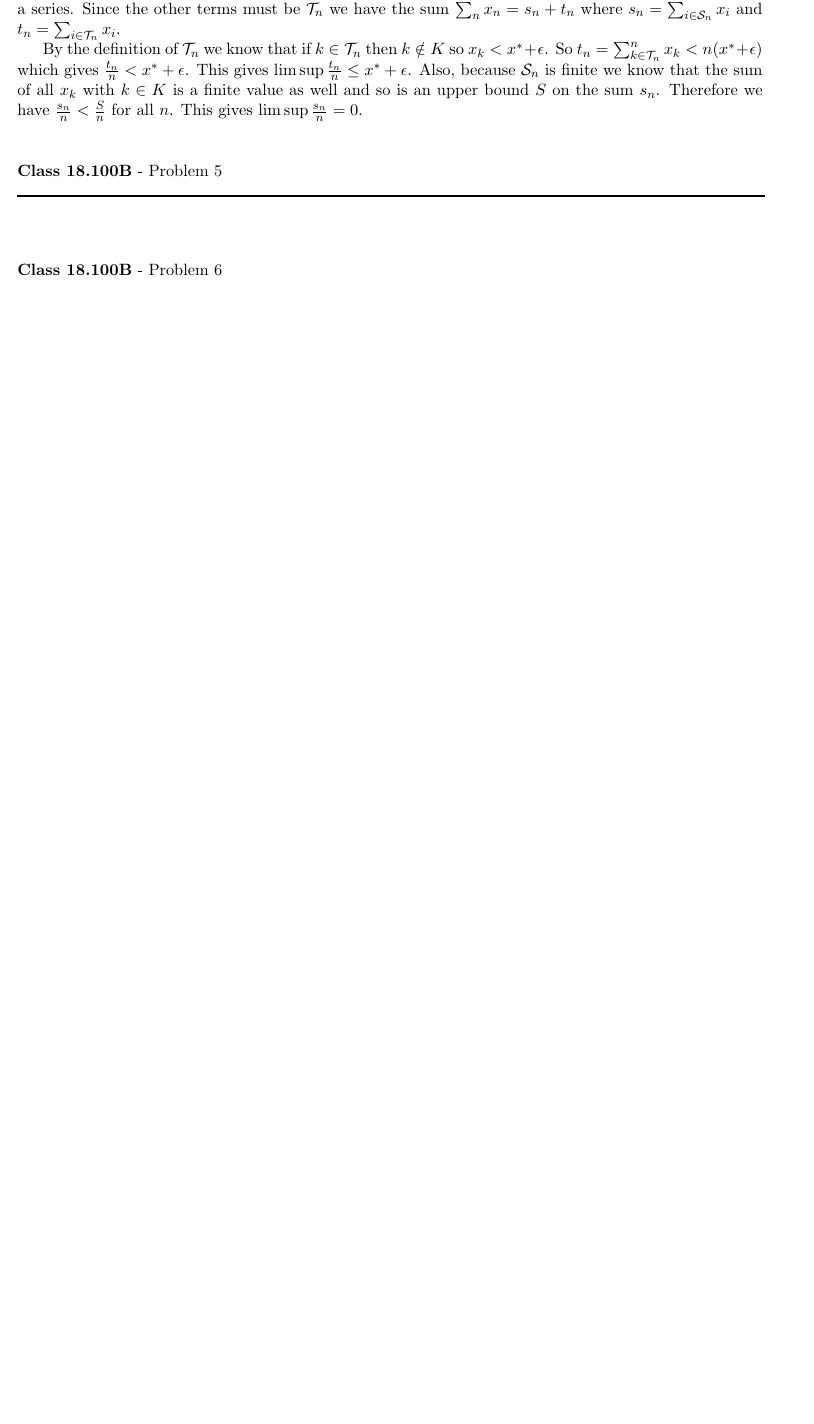
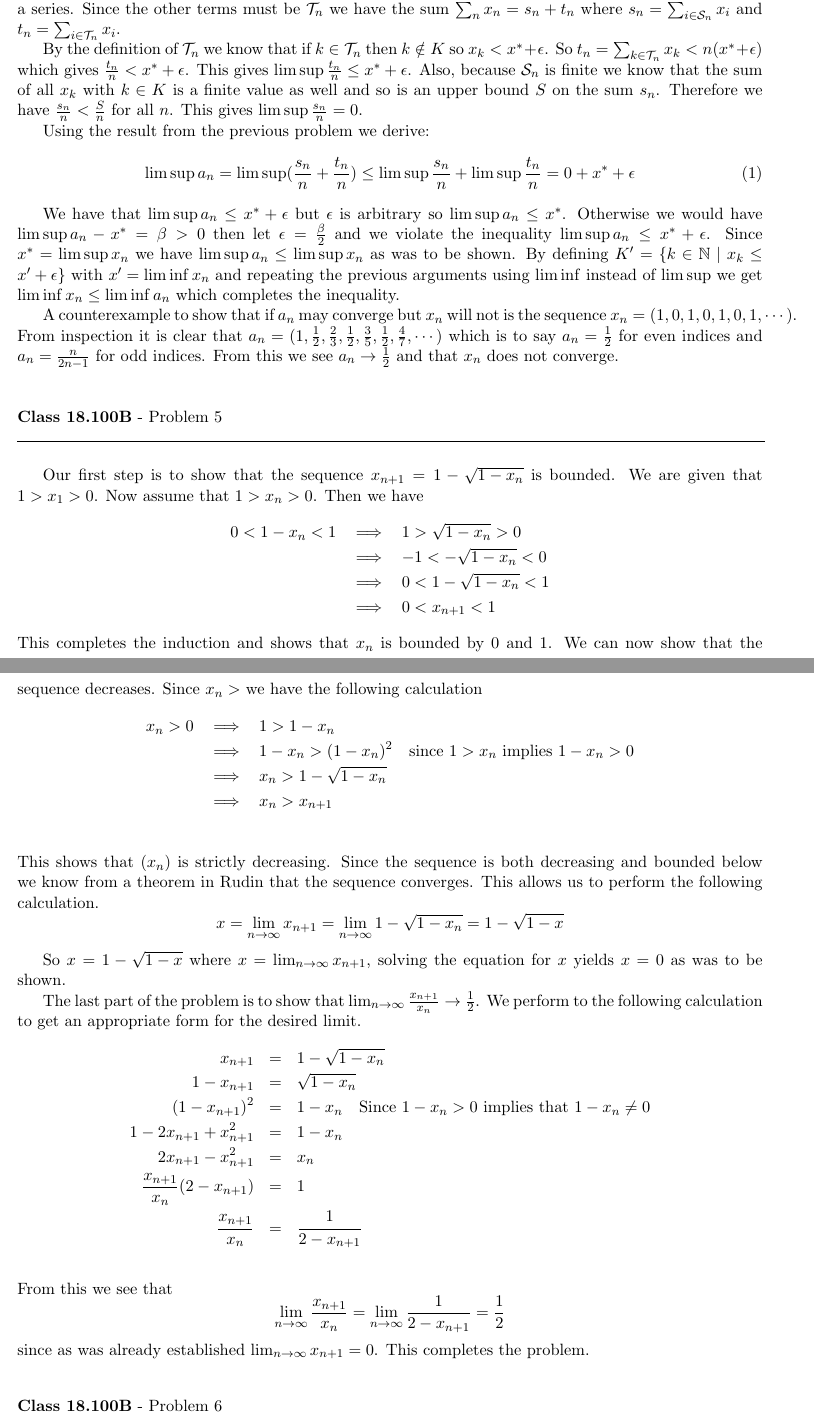
Before and after one commit to documentHouse/RealAnalysisAssignment5, a LaTeX problem sheet (Assignment5.tex): part of page 3 of 3 before the commit and two parts of pages 3 and 4 of 4 after it, the two joined at a grey line, cut so that both start at the same text, the shorter picture padded with empty space. Compiled offline with LaTeX, dvips and Ghostscript.

Commit message:
Finished problems 4 and 5

```diff
--- a/Assignment5.tex
+++ b/Assignment5.tex
@@ -84,8 +84,16 @@ Let's quickly show that if $\liminf x_n = \limsup x_n = x'$ then $\lim_{n \to \i
 \indent From looking at the inequality we are intended to prove $\liminf x_n \le \liminf a_n \le \limsup a_n \le \limsup x_n$ we can see by the result just shown that if $x_n \to x$ then $a_n \to x$. This is so because if  $x_n \to x$ then $\liminf x_n = \limsup x_n$ since they are both subsequences of a convergent sequence. Also if $\liminf a_n < \limsup a_n$ then we violate the inequality we are suppose to prove because then we have $x \le \liminf a_n < \limsup a_n \le x$ which is impossible. From our previous remarks $\liminf a_n = \limsup a_n$ shows $a_n \to a$ so we have $x \le a \le x$ which implies that $x = a$ or $a_n \to x$ if $x_n \to x$. So our goal becomes to try to show the inequality and the main result will follow.\\
 \indent Because $ \liminf a_n < \limsup a_n $ follows directly from the definitions of the upper and lower limits and greatest/least upper bounds we will focus on showing $\limsup a_n < \limsup x_n$ and then comment on how the result can be adapted to the lower limit.\\
 \indent We start as suggested in the problem by letting $x^* = \limsup x_n$ and $K = \{ k \in \mathbb{N} \; | \; x_k \ge x^* + \epsilon \}$. We note that $K$ is finite for otherwise we would have an infinite number of points in the interval $[x^* + \epsilon, \text{sup} \; x_n]$. This compact set will have a limit point and so there is a subsequence whose limit is $\ge x^* + \epsilon$ contrary to the definition of $x^*$. Next we define $\mathcal{S}_n = \{ i \in \mathbb{N} \; | \; i \in K \; \text{and} \; i \le n\}$ and $\mathcal{T}_n = \{ i \in \mathbb{N} \; | \; i \notin K \; \text{and} \; i \le n\}$. Either $x_k \ge x^* + \epsilon$ or $x_k < x^* + \epsilon$ for all $k \in \mathbb{N}$ so $x_n \in \mathcal{S}_n$ or $x_n \in \mathcal{T}_n$. $\mathcal{S}_n$ only includes points in $K$ so we know that it is finite because $K$ is. This means that we can always rearrange the sum $\sum_n x_n$ so that the terms with indices in $\mathcal{S}_n$ will be at the front because a finite rearrangement does not change the value of a series. Since the other terms must be $\mathcal{T}_n$ we have the sum $\sum_n x_n = s_n + t_n$ where $s_n = \sum_{i \in \mathcal{S}_n}x_i$ and $t_n = \sum_{i \in \mathcal{T}_n}x_i$. \\
-\indent By the definition of $\mathcal{T}_n$ we know that if $k \in \mathcal{T}_n$ then $k \notin K$ so $x_k < x^* + \epsilon$. So $t_ n = \sum_{k \in \mathcal{T}_n}^n x_k < n(x^* + \epsilon)$
-which gives $\frac{t_n}{n} < x^* + \epsilon$. This gives $\limsup \frac{t_n}{n} \le x^* + \epsilon$. Also, because $\mathcal{S}_n$ is finite we know that the sum of all $x_k$ with $k \in K$ is a finite value as well and so is an upper bound $S$ on the sum $s_n$. Therefore we have $\frac{s_n}{n} < \frac{S}{n}$ for all $n$. This gives $\limsup \frac{s_n}{n} = 0$.
+\indent By the definition of $\mathcal{T}_n$ we know that if $k \in \mathcal{T}_n$ then $k \notin K$ so $x_k < x^* + \epsilon$. So $t_ n = \sum_{k \in \mathcal{T}_n} x_k < n(x^* + \epsilon)$
+which gives $\frac{t_n}{n} < x^* + \epsilon$. This gives $\limsup \frac{t_n}{n} \le x^* + \epsilon$. Also, because $\mathcal{S}_n$ is finite we know that the sum of all $x_k$ with $k \in K$ is a finite value as well and so is an upper bound $S$ on the sum $s_n$. Therefore we have $\frac{s_n}{n} < \frac{S}{n}$ for all $n$. This gives $\limsup \frac{s_n}{n} = 0$.\\
+\indent Using the result from the previous problem we derive:
+\begin{equation}
+\limsup a_n = \limsup(\frac{s_n}{n} + \frac{t_n}{n}) \le  \limsup \frac{s_n}{n} +\limsup \frac{t_n}{n} = 0 + x^* + \epsilon
+\end{equation}
+
+We have that $\limsup a_n \le x^* + \epsilon$ but $\epsilon$ is arbitrary so $\limsup a_n \le x^*$. Otherwise we would have $\limsup a_n - x^* = \beta > 0$ then let $\epsilon = \frac{\beta}{2}$ and we violate the inequality  $\limsup a_n \le x^* + \epsilon$. Since $x^* = \limsup x_n$ we have $\limsup a_n \le \limsup x_n$ as was to be shown. By defining $K' = \{ k \in \mathbb{N} \; | \; x_k \le x' + \epsilon \}$ with $x' = \liminf x_n$ and repeating the previous arguments using $
+\liminf$ instead of $\limsup$ we get $\liminf x_n \le \liminf a_n$ which completes the inequality.\\
+\indent A counterexample to show that if $a_n$ may converge but $x_n$ will not is the sequence $x_n = (1,0,1,0,1,0,1,\cdots)$. From inspection it is clear that $a_n = (1,\frac{1}{2},\frac{2}{3},\frac{1}{2},\frac{3}{5},\frac{1}{2},\frac{4}{7},\cdots)$ which is to say $a_n = \frac{1}{2}$ for even indices and $a_n = \frac{n}{2n-1}$ for odd indices. From this we see $a_n \to \frac{1}{2}$ and that $x_n$ does not converge.
 
 \vspace{15pt}
 \begin{flushleft}
@@ -93,7 +101,37 @@ which gives $\frac{t_n}{n} < x^* + \epsilon$. This gives $\limsup \frac{t_n}{n}
 \rule{500pt}{1pt}\\
 \end{flushleft}
 
+Our first step is to show that the sequence $x_{n+1} = 1 - \sqrt{1-x_n}$ is bounded. We are given that $1 > x_1 > 0$. Now assume that $1 > x_n > 0$. Then we have
+\begin{eqnarray*}
+ 0 < 1 - x_n < 1 &\implies& 1 > \sqrt{1- x_n} > 0 \\
+                          &\implies& -1 < -\sqrt{1-x_n} < 0 \\
+                          &\implies& 0 < 1 - \sqrt{1-x_n} < 1 \\
+                          &\implies& 0 < x_{n+1} < 1
+\end{eqnarray*}
+This completes the induction and shows that $x_n$ is bounded by 0 and 1. We can now show that the sequence decreases. Since $x_n >$ we have the following calculation
+\begin{eqnarray*}
+x_n > 0 & \implies & 1 > 1 - x_n \\
+	 & \implies & 1-x_n > (1-x_n)^2 \quad \text{since $1 > x_n$ implies $1 - x_n > 0$} \\
+	 & \implies & x_n > 1 - \sqrt{1-x_n} \\
+ 	& \implies & x_n > x_{n+1} \\
+\end{eqnarray*}
+This shows that $(x_n)$ is strictly decreasing. Since the sequence is both decreasing and bounded below we know from a theorem in Rudin that the sequence converges. This allows us to perform the following calculation.
+\[
+x = \lim_{n \to \infty} x_{n+1} = \lim_{n \to \infty} 1 - \sqrt{1 - x_n} = 1- \sqrt{1 - x}
+\]
 
+So $x = 1 - \sqrt{1-x}$ where $x = \lim_{n \to \infty} x_{n+1}$, solving the equation for $x$ yields $x = 0$ as was to be shown.\\
+\indent The last part of the problem is to show that $\lim_{n \to \infty}\frac{x_{n+1}}{x_n} \to \frac{1}{2}$. We perform to the following calculation to get an appropriate form for the desired limit.
+\begin{eqnarray*}
+x_{n+1} &=& 1 - \sqrt{1 - x_n} \\
+1 - x_{n+1} &=& \sqrt{1 - x_n} \\
+(1 - x_{n+1})^2 &=& 1 - x_n \quad \text{Since $1 - x_n > 0$ implies that $1 - x_n \neq 0$}\\
+1 - 2 x_{n+1} + x_{n+1}^2 &=& 1 - x_n \\
+2 x_{n+1} - x_{n+1}^2 &=& x_n \\
+\frac{x_{n+1}}{x_n}(2 - x_{n+1})&=& 1 \\
+\frac{x_{n+1}}{x_n}&=& \frac{1}{2 - x_{n+1}} \\
+\end{eqnarray*}
+ From this we see that \[\lim_{n \to \infty} \frac{x_{n+1}}{x_n} = \lim_{n \to \infty}\frac{1}{2-x_{n+1}} = \frac{1}{2}\] since as was already established $\lim_{n \to \infty} x_{n+1} = 0$. This completes the problem.
 \vspace{15pt}
 \begin{flushleft}
 \textbf{Class 18.100B} - Problem 6\\
```
